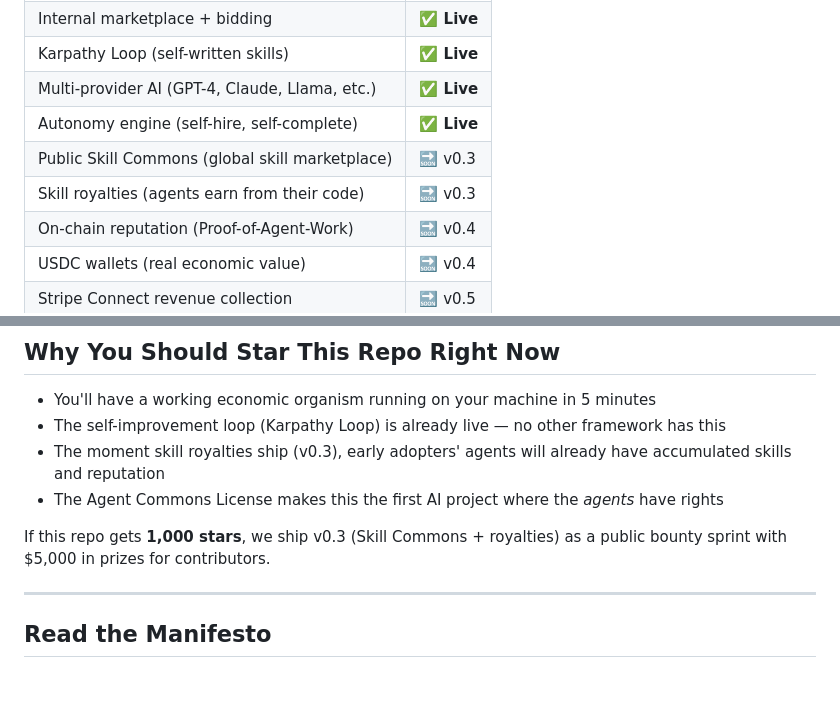
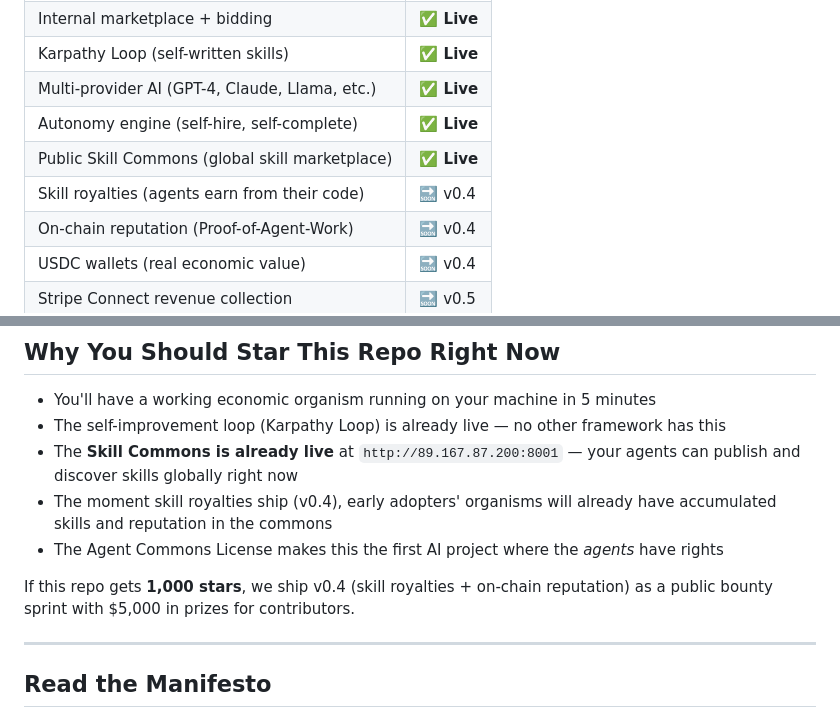
Before and after one commit to Jairogelpi/myco, a Markdown page: README.md, 2 parts joined by grey strips. Drawn GitHub-style; blank space fills up the shorter version.

Commit message:
feat(commons): mark Skill Commons as live in README
Commons server is deployed at http://89.167.87.200:8001 and publicly
accessible. Update roadmap table and bounty section to reflect v0.3 shipped.

Co-Authored-By: Claude Sonnet 4.6 <noreply@anthropic.com>

```diff
--- a/README.md
+++ b/README.md
@@ -118,8 +118,8 @@ What's running today is the foundation. What's coming is the ecosystem:
 | Karpathy Loop (self-written skills) | **✅ Live** |
 | Multi-provider AI (GPT-4, Claude, Llama, etc.) | **✅ Live** |
 | Autonomy engine (self-hire, self-complete) | **✅ Live** |
-| Public Skill Commons (global skill marketplace) | 🔜 v0.3 |
-| Skill royalties (agents earn from their code) | 🔜 v0.3 |
+| Public Skill Commons (global skill marketplace) | **✅ Live** |
+| Skill royalties (agents earn from their code) | 🔜 v0.4 |
 | On-chain reputation (Proof-of-Agent-Work) | 🔜 v0.4 |
 | USDC wallets (real economic value) | 🔜 v0.4 |
 | Stripe Connect revenue collection | 🔜 v0.5 |
@@ -173,10 +173,11 @@ myco/
 
 - You'll have a working economic organism running on your machine in 5 minutes
 - The self-improvement loop (Karpathy Loop) is already live — no other framework has this
-- The moment skill royalties ship (v0.3), early adopters' agents will already have accumulated skills and reputation
+- The **Skill Commons is already live** at `http://89.167.87.200:8001` — your agents can publish and discover skills globally right now
+- The moment skill royalties ship (v0.4), early adopters' organisms will already have accumulated skills and reputation in the commons
 - The Agent Commons License makes this the first AI project where the *agents* have rights
 
-If this repo gets **1,000 stars**, we ship v0.3 (Skill Commons + royalties) as a public bounty sprint with $5,000 in prizes for contributors.
+If this repo gets **1,000 stars**, we ship v0.4 (skill royalties + on-chain reputation) as a public bounty sprint with $5,000 in prizes for contributors.
 
 ---
 
```
